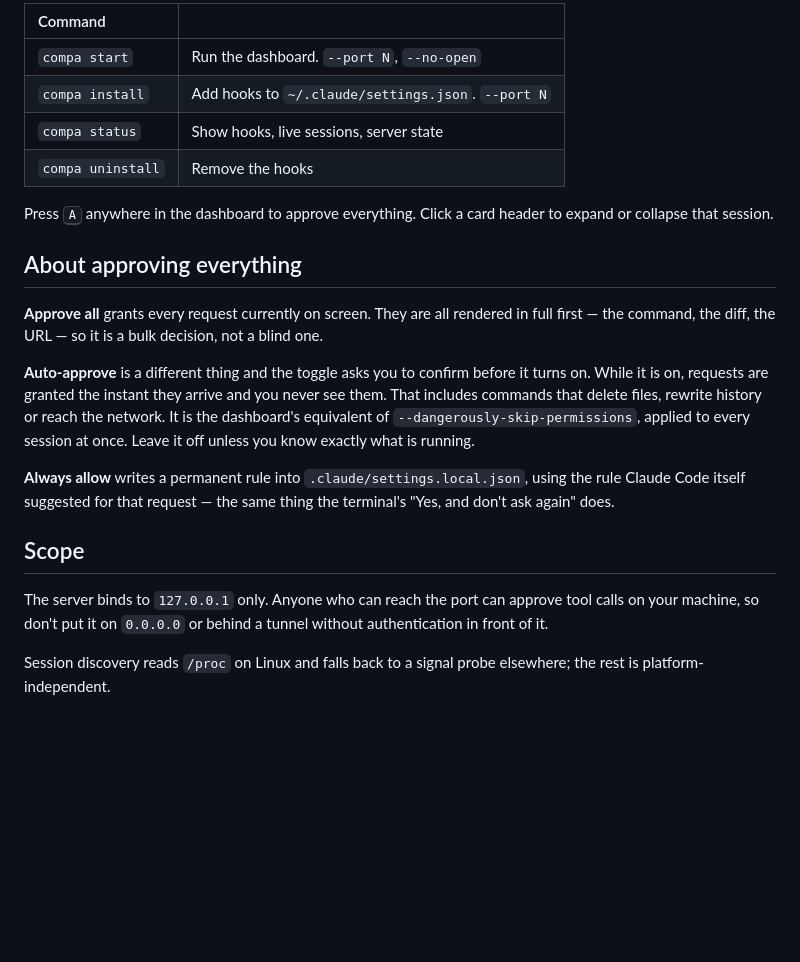
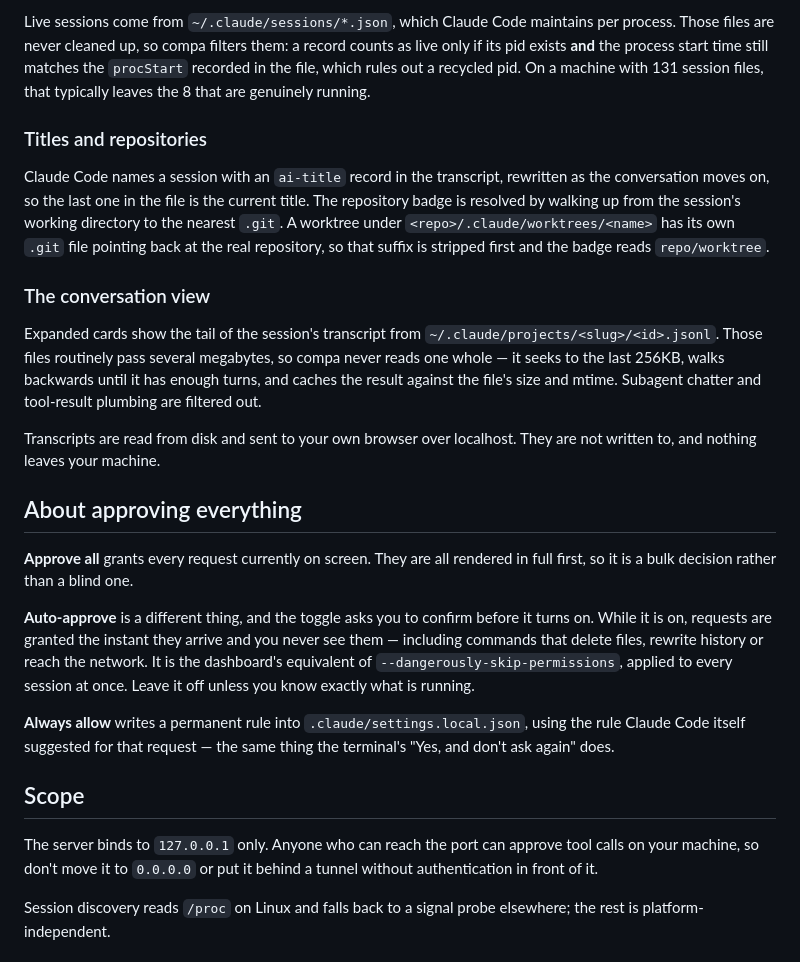
Before and after one commit to m-peko/allclear, a Markdown page: README.md, the part around one of its changes. Rendered like a GitHub page; blank space fills up the shorter version.

```diff
--- a/README.md
+++ b/README.md
@@ -174,23 +161,39 @@ time remaining. Nothing gets stuck waiting on a browser tab you closed.
 
-| Command | |
-| :-- | :-- |
-| `compa start` | Run the dashboard. `--port N`, `--no-open` |
-| `compa install` | Add hooks to `~/.claude/settings.json`. `--port N` |
-| `compa status` | Show hooks, live sessions, server state |
-| `compa uninstall` | Remove the hooks |
+Live sessions come from `~/.claude/sessions/*.json`, which Claude Code maintains
+per process. Those files are never cleaned up, so compa filters them: a record
+counts as live only if its pid exists **and** the process start time still matches
+the `procStart` recorded in the file, which rules out a recycled pid. On a machine
+with 131 session files, that typically leaves the 8 that are genuinely running.
 
-Press <kbd>A</kbd> anywhere in the dashboard to approve everything. Click a card
-header to expand or collapse that session.
+### Titles and repositories
+
+Claude Code names a session with an `ai-title` record in the transcript, rewritten
+as the conversation moves on, so the last one in the file is the current title.
+The repository badge is resolved by walking up from the session's working
+directory to the nearest `.git`. A worktree under
+`<repo>/.claude/worktrees/<name>` has its own `.git` file pointing back at the
+real repository, so that suffix is stripped first and the badge reads
+`repo/worktree`.
+
+### The conversation view
+
+Expanded cards show the tail of the session's transcript from
+`~/.claude/projects/<slug>/<id>.jsonl`. Those files routinely pass several
+megabytes, so compa never reads one whole — it seeks to the last 256KB, walks
+backwards until it has enough turns, and caches the result against the file's size
+and mtime. Subagent chatter and tool-result plumbing are filtered out.
+
+Transcripts are read from disk and sent to your own browser over localhost. They
+are not written to, and nothing leaves your machine.
 
 ## About approving everything
 
 **Approve all** grants every request currently on screen. They are all rendered in
-full first — the command, the diff, the URL — so it is a bulk decision, not a blind
-one.
+full first, so it is a bulk decision rather than a blind one.
 
-**Auto-approve** is a different thing and the toggle asks you to confirm before it
+**Auto-approve** is a different thing, and the toggle asks you to confirm before it
 turns on. While it is on, requests are granted the instant they arrive and you
-never see them. That includes commands that delete files, rewrite history or reach
+never see them — including commands that delete files, rewrite history or reach
 the network. It is the dashboard's equivalent of
 `--dangerously-skip-permissions`, applied to every session at once. Leave it off
 unless you know exactly what is running.
@@ -202,8 +205,8 @@ terminal's "Yes, and don't ask again" does.
 ## Scope
 
 The server binds to `127.0.0.1` only. Anyone who can reach the port can approve
-tool calls on your machine, so don't put it on `0.0.0.0` or behind a tunnel
-without authentication in front of it.
+tool calls on your machine, so don't move it to `0.0.0.0` or put it behind a
+tunnel without authentication in front of it.
 
 Session discovery reads `/proc` on Linux and falls back to a signal probe
 elsewhere; the rest is platform-independent.
```
Also changed, not shown: other parts of README.md (+115 -128 lines), docs/screenshot-light.png (added), docs/screenshot.png (added), 2 other files.
